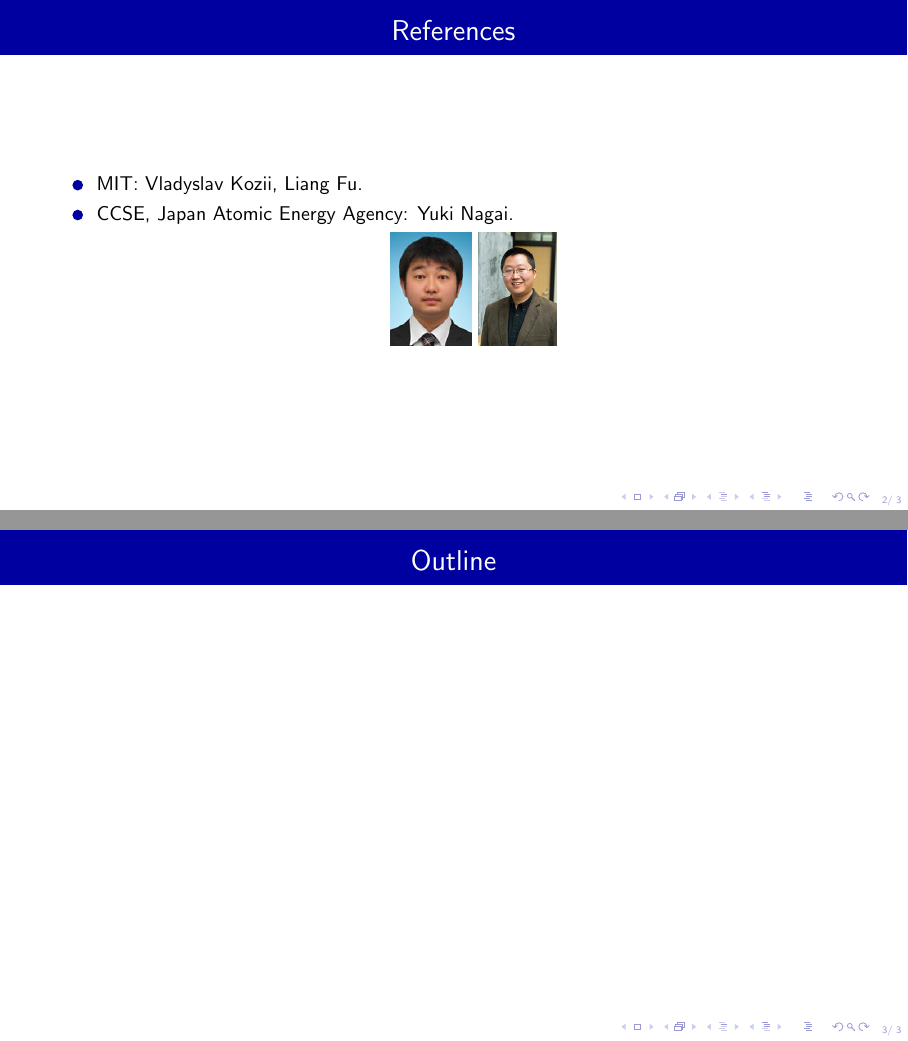
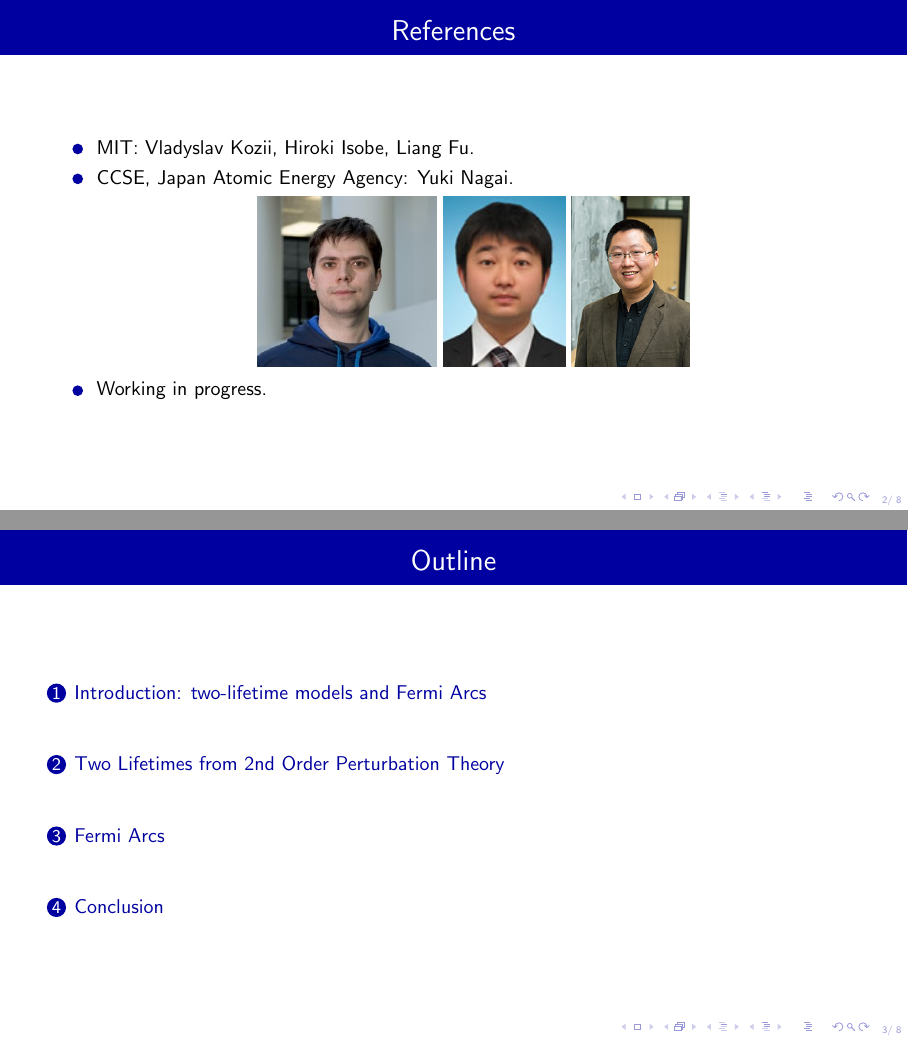
Before and after one commit to yangqi137/mytalks, LaTeX slides (kondo/kondomm2018.tex): pages 2 and 3 of 3 before the commit and pages 2 and 3 of 8 after it, joined at a grey line. Compiled offline with pdfLaTeX.

Commit message:
working on kondomm2018.

```diff
--- a/kondo/kondomm2018.tex
+++ b/kondo/kondomm2018.tex
@@ -157,12 +157,14 @@
 \begin{frame}{References}
 \begin{itemize}
 %\item Works led by Liang Fu, Zi-Yang Meng, and Lei Wang.
-\item MIT: Vladyslav Kozii, Liang Fu.
+\item MIT: Vladyslav Kozii, Hiroki Isobe, Liang Fu.
 \item CCSE, Japan Atomic Energy Agency: Yuki Nagai.
 \begin{center}
-	\includegraphics[height=2cm]{../people/yuki}
-	\includegraphics[height=2cm]{../people/liangfu}
+	\includegraphics[height=3cm]{../people/vlad}
+	\includegraphics[height=3cm]{../people/yuki}
+	\includegraphics[height=3cm]{../people/liangfu}
 \end{center}
+\item Working in progress.
 \end{itemize}
 \end{frame}
 
@@ -174,4 +176,20 @@
   % You might wish to add the option [pausesections]
 \end{frame}
 
+\section{Introduction: two-lifetime models and Fermi Arcs}
+
+\begin{frame}
+\frametitle{Two-Lifetime models}
+\begin{itemize}
+\item Consider a two-band model,
+\[H=\]
+\end{itemize}
+\end{frame}
+
+\section{Two Lifetimes from 2nd Order Perturbation Theory}
+
+\section{Fermi Arcs}
+
+\section{Conclusion}
+
 \end{document}
```
Also changed, not shown: people/vlad.jpg (added).
